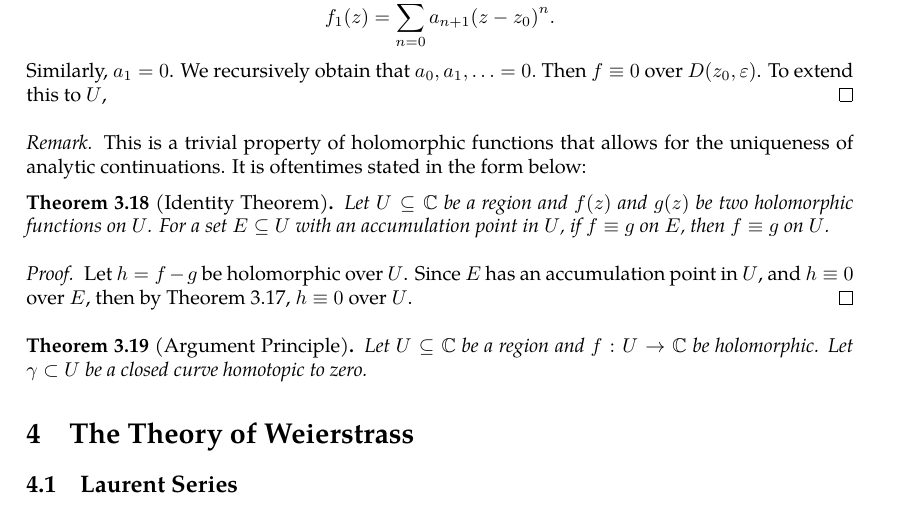
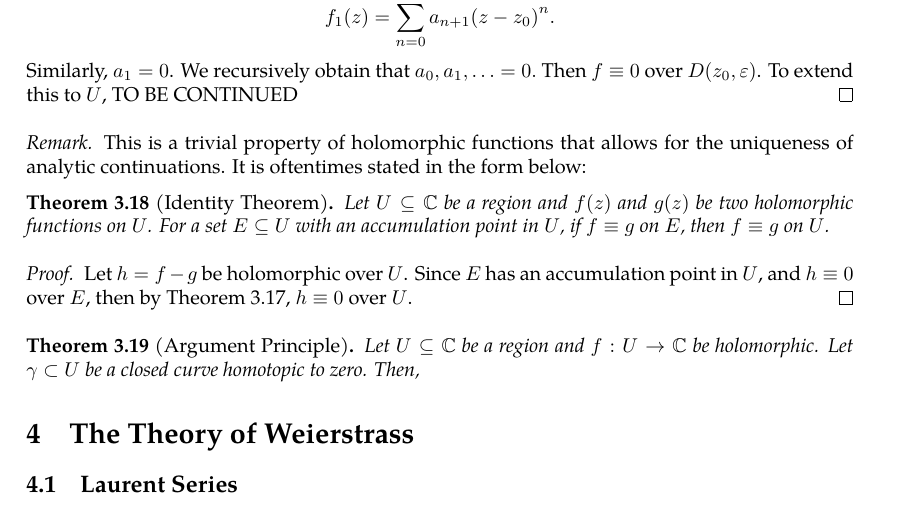
Before and after one commit to slipperking/complex-analysis-latex, a LaTeX document (main.tex): part of page 37 of 38, cut so that both start at the same text. Compiled offline with pdfLaTeX.

Commit message:
overleaf_to_git (Tue Jun  3 15:46:29 2025 -0700): update main.tex from r7085 to r7087

```diff
--- a/main.tex
+++ b/main.tex
@@ -973,7 +973,7 @@ We will introduce a fundamental application of Liouville's Theorem (\autoref{thm
 
     The function \(f_1(z)=\frac{f(z)}{z-z_0}\) can be analytically continued by \autoref{thm:analyticcontinuationremovablesingularities} with a Taylor expansion over \(D\paren{z_0,\varepsilon}\) of
     \[f_1(z)=\sum_{n=0}^\infty a_{n+1}\paren{z-z_0}^n.\]
-    Similarly, \(a_1=0\). We recursively obtain that \(a_0,a_1,\ldots=0.\) Then \(f\equiv0\) over \(D\paren{z_0,\varepsilon}\). To extend this to \(U\),
+    Similarly, \(a_1=0\). We recursively obtain that \(a_0,a_1,\ldots=0.\) Then \(f\equiv0\) over \(D\paren{z_0,\varepsilon}\). To extend this to \(U\), TO BE CONTINUED
 \end{proof}
 \begin{remark}
     This is a trivial property of holomorphic functions that allows for the uniqueness of analytic continuations. It is oftentimes stated in the form below:
@@ -985,7 +985,7 @@ We will introduce a fundamental application of Liouville's Theorem (\autoref{thm
     Let \(h=f-g\) be holomorphic over \(U\). Since \(E\) has an accumulation point in \(U\), and \(h\equiv 0\) over \(E\), then by \autoref{thm:identityaccumulationofzeroes}, \(h\equiv 0\) over \(U\).
 \end{proof}
 \begin{theorem}[Argument Principle]\label{thm:argumentprinciple}
-    Let \(U\subseteq\mathbb{C}\) be a region and \(f:U\to\mathbb{C}\) be holomorphic. Let \(\gamma\subset U\) be a closed curve homotopic to zero.
+    Let \(U\subseteq\mathbb{C}\) be a region and \(f:U\to\mathbb{C}\) be holomorphic. Let \(\gamma\subset U\) be a closed curve homotopic to zero. Then,
 \end{theorem}
 \section{The Theory of Weierstrass}
 \subsection{Laurent Series}
```
